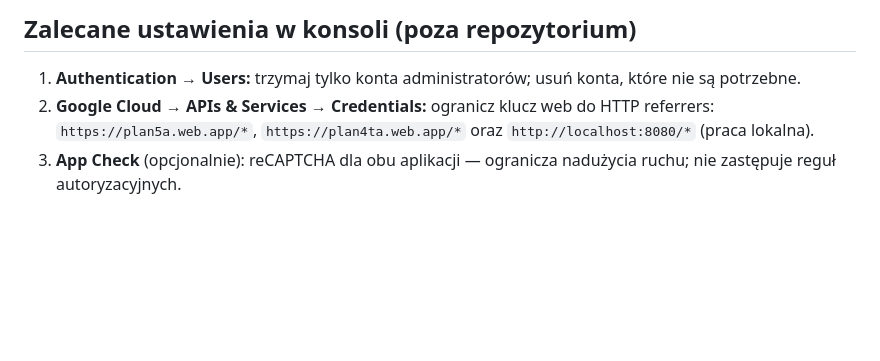
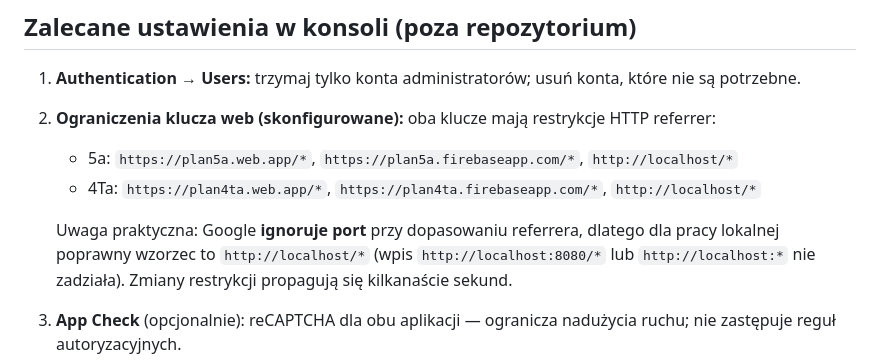
Before and after one commit to gtxsdz/plan-wspolny, a Markdown page: SECURITY.md, the part around the change. GitHub-like rendering; blank space fills up the shorter version.

Commit message:
Docs: dokladne restrykcje kluczy API (w tym wzorzec localhost bez portu)

```diff
--- a/SECURITY.md
+++ b/SECURITY.md
@@ -24,7 +24,11 @@ Kontrola dostępu jest realizowana po stronie serwera (reguły bazy w `database.
 ## Zalecane ustawienia w konsoli (poza repozytorium)
 
 1. **Authentication → Users:** trzymaj tylko konta administratorów; usuń konta, które nie są potrzebne.
-2. **Google Cloud → APIs & Services → Credentials:** ogranicz klucz web do HTTP referrers: `https://plan5a.web.app/*`, `https://plan4ta.web.app/*` oraz `http://localhost:8080/*` (praca lokalna).
+2. **Ograniczenia klucza web (skonfigurowane):** oba klucze mają restrykcje HTTP referrer:
+   - 5a: `https://plan5a.web.app/*`, `https://plan5a.firebaseapp.com/*`, `http://localhost/*`
+   - 4Ta: `https://plan4ta.web.app/*`, `https://plan4ta.firebaseapp.com/*`, `http://localhost/*`
+
+   Uwaga praktyczna: Google **ignoruje port** przy dopasowaniu referrera, dlatego dla pracy lokalnej poprawny wzorzec to `http://localhost/*` (wpis `http://localhost:8080/*` lub `http://localhost:*` nie zadziała). Zmiany restrykcji propagują się kilkanaście sekund.
 3. **App Check** (opcjonalnie): reCAPTCHA dla obu aplikacji — ogranicza nadużycia ruchu; nie zastępuje reguł autoryzacyjnych.
 4. **Realtime Database → Rules:** upewnij się, że wdrożone reguły są zgodne z `database.rules.json` (CI wdraża je przy każdym pushu do `main`).
 5. Usuń stare węzły `adminHash` i `daysData`.
```
